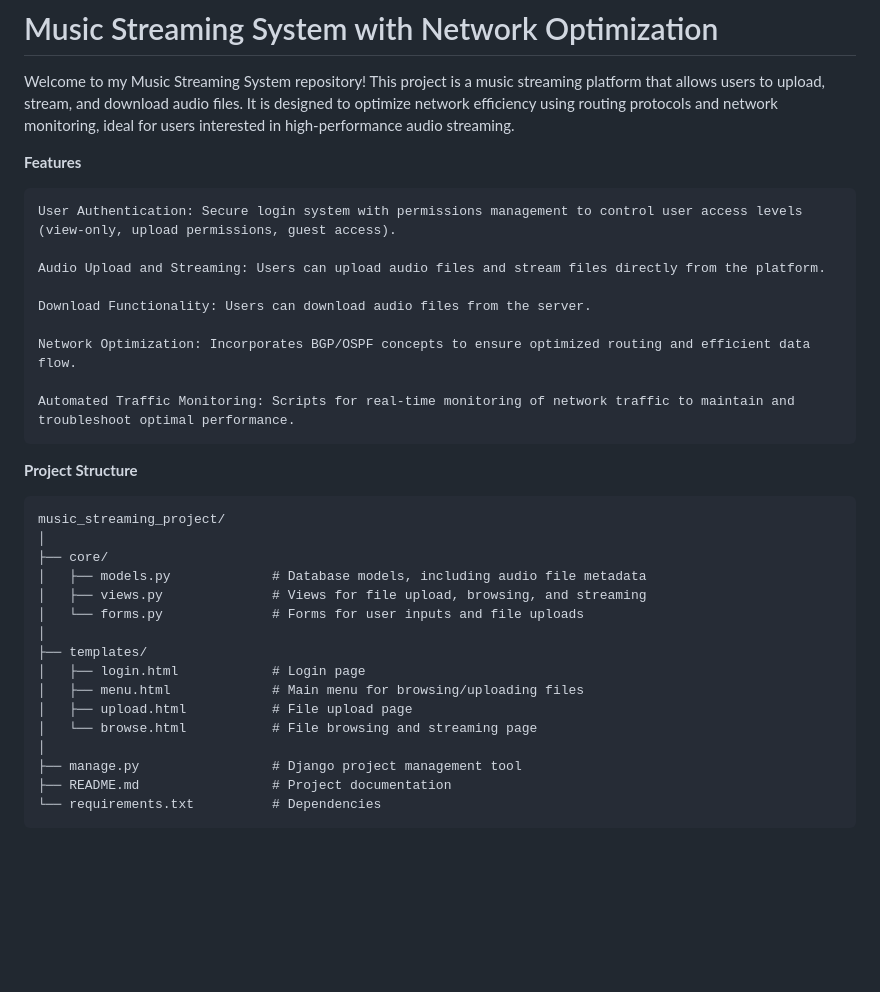
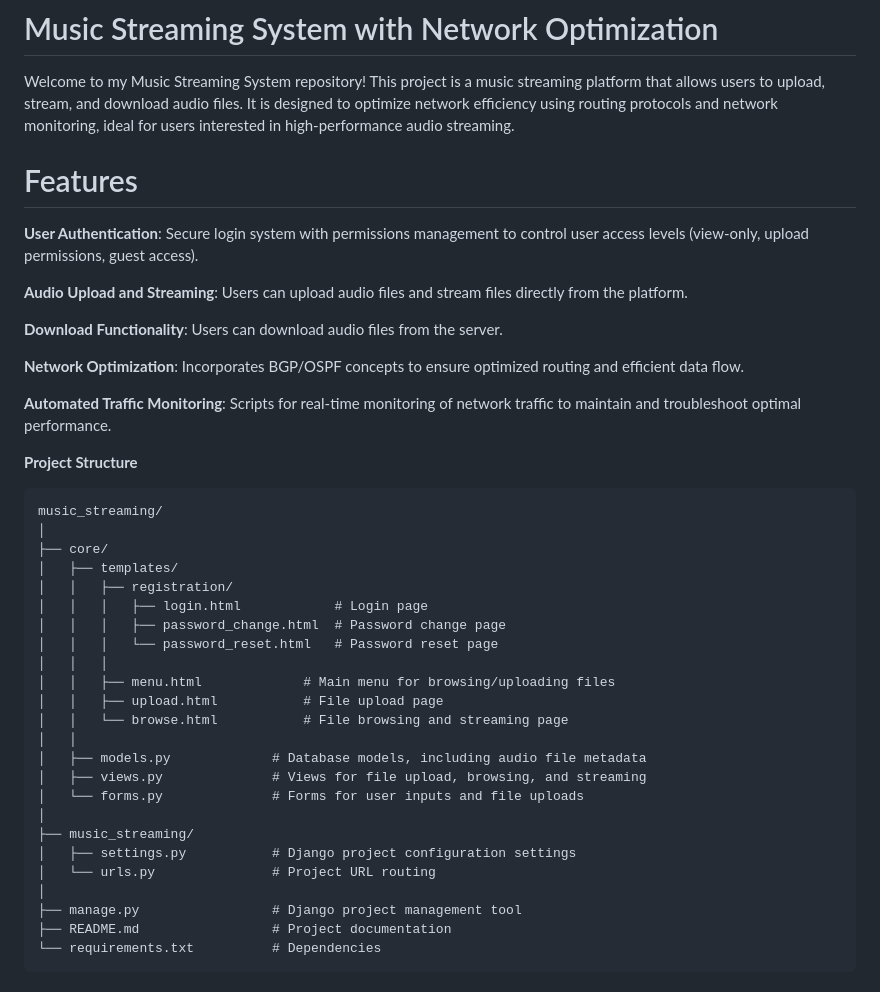
Before and after one commit to SamFonss/music-streaming-project, a Markdown page: README.md, the part around the change. Rendered like a GitHub page; blank space fills up the shorter version.

````diff
--- a/README.md
+++ b/README.md
@@ -1,36 +1,42 @@
 # Music Streaming System with Network Optimization
 Welcome to my Music Streaming System repository! This project is a music streaming platform that allows users to upload, stream, and download audio files. It is designed to optimize network efficiency using routing protocols and network monitoring, ideal for users interested in high-performance audio streaming.
 
-**Features**
+# Features
 
-```
-User Authentication: Secure login system with permissions management to control user access levels (view-only, upload permissions, guest access).
+**User Authentication**: Secure login system with permissions management to control user access levels (view-only, upload permissions, guest access).
 
-Audio Upload and Streaming: Users can upload audio files and stream files directly from the platform.
+**Audio Upload and Streaming**: Users can upload audio files and stream files directly from the platform.
 
-Download Functionality: Users can download audio files from the server.
+**Download Functionality**: Users can download audio files from the server.
 
-Network Optimization: Incorporates BGP/OSPF concepts to ensure optimized routing and efficient data flow.
+**Network Optimization**: Incorporates BGP/OSPF concepts to ensure optimized routing and efficient data flow.
 
-Automated Traffic Monitoring: Scripts for real-time monitoring of network traffic to maintain and troubleshoot optimal performance.
-```
+**Automated Traffic Monitoring**: Scripts for real-time monitoring of network traffic to maintain and troubleshoot optimal performance.
 
 
 **Project Structure**
 
 ```
-music_streaming_project/
+music_streaming/
 │
 ├── core/
+│   ├── templates/
+│   │   ├── registration/
+│   │   │   ├── login.html            # Login page
+│   │   │   ├── password_change.html  # Password change page
+│   │   │   └── password_reset.html   # Password reset page
+│   │   │
+│   │   ├── menu.html             # Main menu for browsing/uploading files
+│   │   ├── upload.html           # File upload page
+│   │   └── browse.html           # File browsing and streaming page
+│   │
 │   ├── models.py             # Database models, including audio file metadata
 │   ├── views.py              # Views for file upload, browsing, and streaming
 │   └── forms.py              # Forms for user inputs and file uploads
 │
-├── templates/
-│   ├── login.html            # Login page
-│   ├── menu.html             # Main menu for browsing/uploading files
-│   ├── upload.html           # File upload page
-│   └── browse.html           # File browsing and streaming page
+├── music_streaming/
+│   ├── settings.py           # Django project configuration settings
+│   └── urls.py               # Project URL routing
 │
 ├── manage.py                 # Django project management tool
 ├── README.md                 # Project documentation
````
